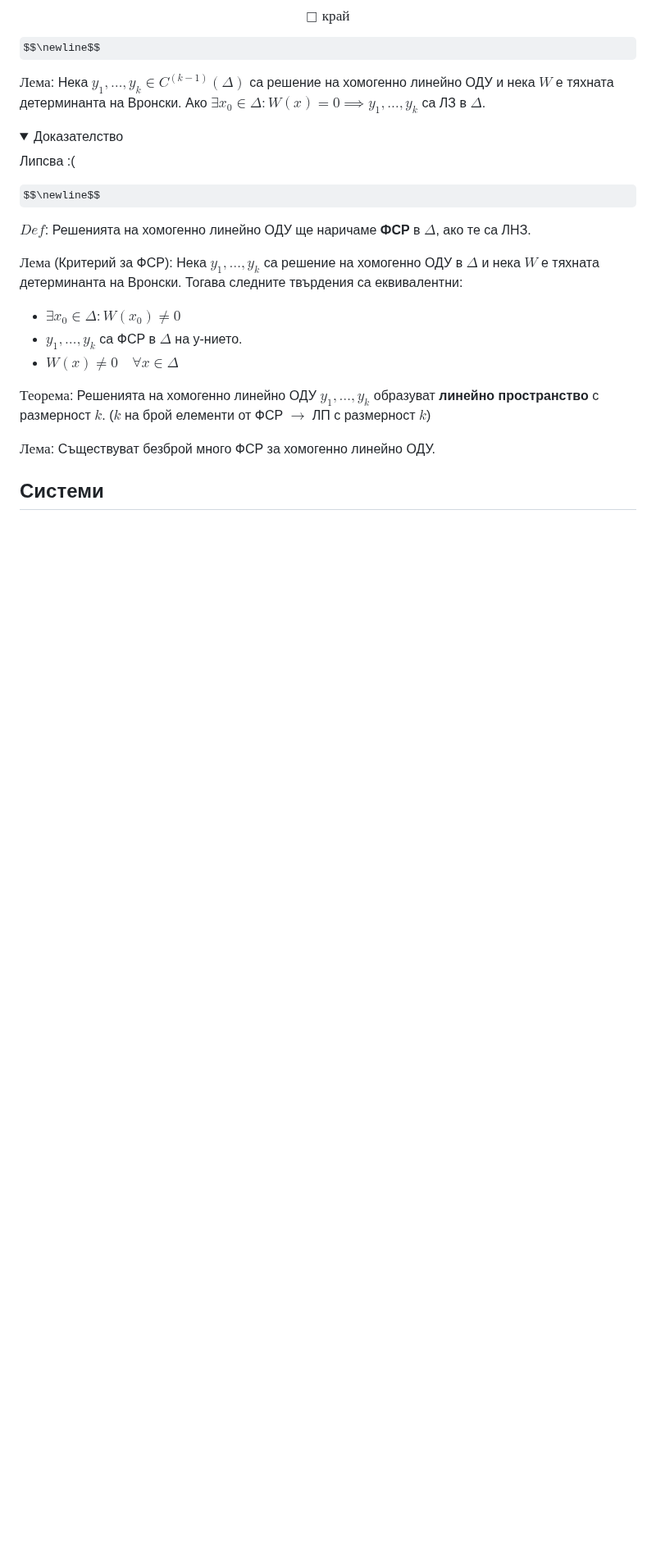
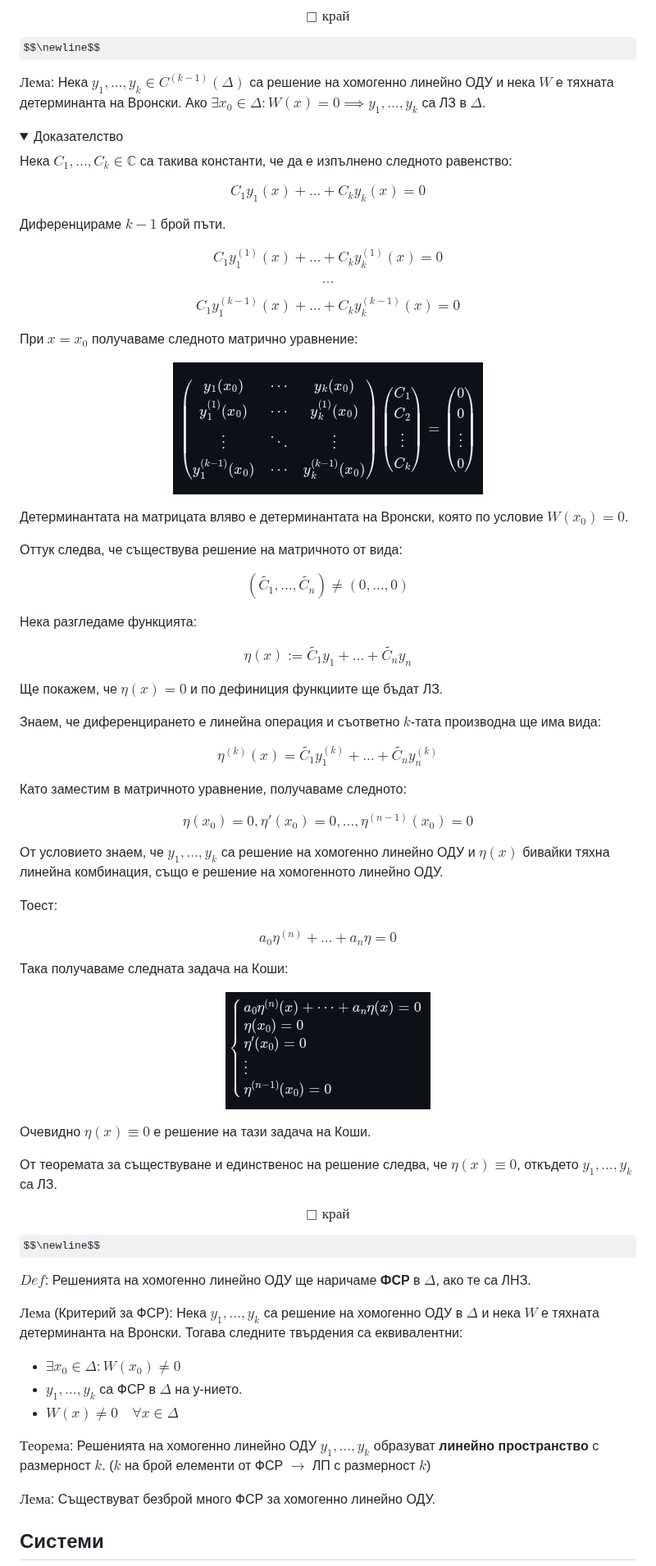
Before and after one commit to ivo3123/DifferentialEquations, a Markdown page: изпит/теория/записки_иво_2024.md, the part around the change. Shown at 82% size. Drawn GitHub-style; folded sections open; some formulas as TeX source; blank space fills up the shorter version.

Commit message:
extended

```diff
--- a/изпит/теория/записки_иво_2024.md
+++ b/изпит/теория/записки_иво_2024.md
@@ -197,7 +197,62 @@ $\textit{Лема}$: Нека $y_1, \dots, y_k \in C^{(k-1)}(\Delta)$ са ре
 <details>
     <summary>Доказателство</summary>
 
-Липсва :(
+Нека $C_1, \dots, C_k \in \mathbb{C}$ са такива константи, че да е изпълнено следното равенство:
+
+$$C_1y_1(x) + \dots + C_ky_k(x) = 0$$
+
+Диференцираме $k-1$ брой пъти.
+
+$$C_1y_1^{(1)}(x) + \dots + C_ky_k^{(1)}(x) = 0$$
+
+$$\dots$$
+
+$$C_1y_1^{(k-1)}(x) + \dots + C_ky_k^{(k-1)}(x) = 0$$
+
+При $x = x_0$ получаваме следното матрично уравнение:
+
+<p align="center">
+  <img src="../../data/matrix_equation01.png" alt="matrix-equation">
+</p>
+
+Детерминантата на матрицата вляво е детерминантата на Вронски, която по условие $W(x_0) = 0$.
+
+Оттук следва, че съществува решение на матричното от вида:
+
+$$(\tilde{C_1}, \dots, \tilde{C_n}) \ne (0, \dots, 0)$$
+
+Нека разгледаме функцията:
+
+$$\eta(x) := \tilde{C_1}y_1 + \dots + \tilde{C_n}y_n$$
+
+Ще покажем, че $\eta(x) = 0$ и по дефиниция функциите ще бъдат ЛЗ.
+
+Знаем, че диференцирането е линейна операция и съответно $k$-тата производна ще има вида:
+
+$$\eta^{(k)}(x) = \tilde{C_1}y_1^{(k)} + \dots + \tilde{C_n}y_n^{(k)}$$
+
+Като заместим в матричното уравнение, получаваме следното:
+
+$$\eta(x_0) = 0, \eta'(x_0) = 0, \dots, \eta^{(n-1)}(x_0) = 0$$
+
+От условието знаем, че $y_1, \dots, y_k$ са решение на хомогенно линейно ОДУ и $\eta(x)$ бивайки тяхна линейна комбинация, също е решение на хомогенното линейно ОДУ.
+
+Тоест:
+
+$$a_0\eta^{(n)} + \dots + a_n\eta = 0$$
+
+Така получаваме следната задача на Коши:
+
+<p align="center">
+  <img src="../../data/cauchy01.png" alt="cauchy">
+</p>
+
+Очевидно $\eta(x) \equiv 0$ е решение на тази задача на Коши.
+
+От теоремата за съществуване и единственос на решение следва, че $\eta(x) \equiv 0$, откъдето $y_1, \dots, y_k$ са ЛЗ.
+
+$$\Box \text{ край}$$
+
 </details>
 
 $$\newline$$
```
